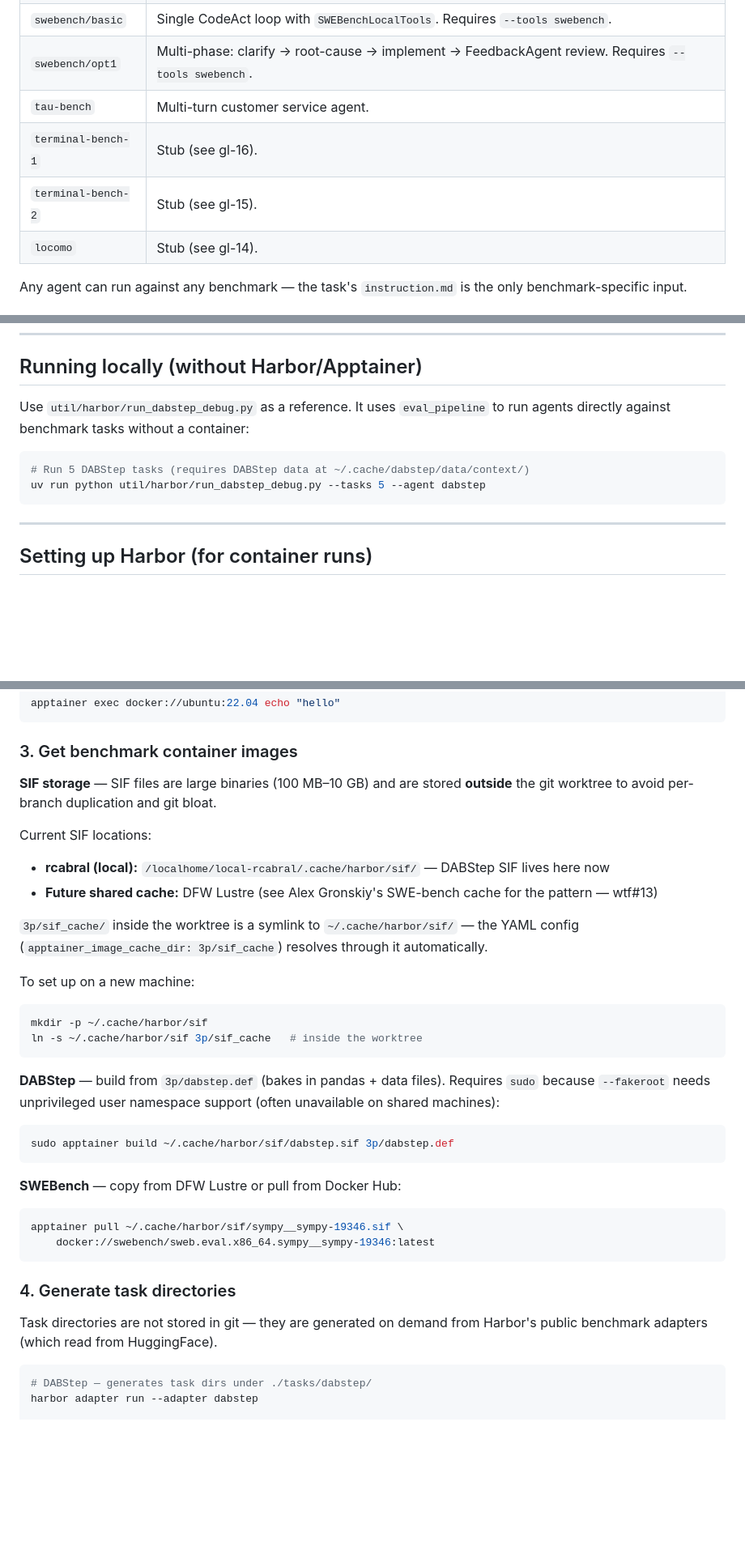
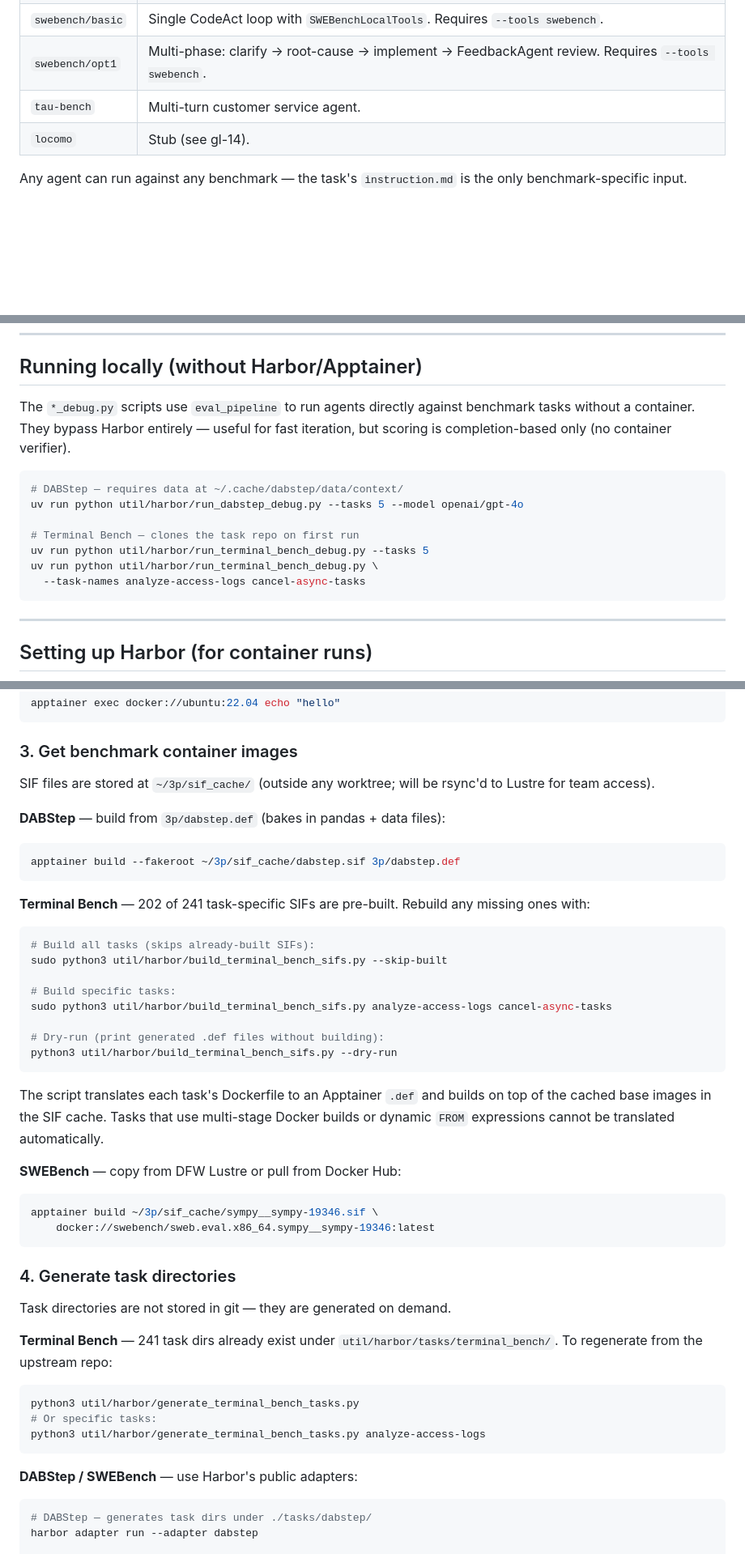
Before and after one commit to alessiodevoto/labs-OO-Agents, a Markdown page: packages/nemo-oo-agents-benchmarks/README.md, 3 parts joined by grey strips. Shown at 81% size. Rendered like a GitHub page; blank space fills up the shorter version.

Commit message:
docs(gl-24): update benchmarks README with Terminal Bench setup + results
- Remove terminal-bench-1/2 stub entries from agent types table
- Add run_terminal_bench_debug.py to local debug scripts section
- Add Terminal Bench setup: SIF build instructions, task generation,
  SIF cache path (/localhome/local-rcabral/3p/sif_cache)
- Add Terminal Bench harbor run command
- Add baseline smoke test results table (5 tasks, bedrock-claude-sonnet-4-5-v1)

Co-Authored-By: Claude Sonnet 4.6 <noreply@anthropic.com>

````diff
--- a/packages/nemo-oo-agents-benchmarks/README.md
+++ b/packages/nemo-oo-agents-benchmarks/README.md
@@ -143,8 +143,6 @@ await agent._run_evaluation({"user_message": instruction})
 | `swebench/basic`   | Single CodeAct loop with `SWEBenchLocalTools`. Requires `--tools swebench`. |
 | `swebench/opt1`    | Multi-phase: clarify → root-cause → implement → FeedbackAgent review. Requires `--tools swebench`. |
 | `tau-bench`        | Multi-turn customer service agent. |
-| `terminal-bench-1` | Stub (see gl-16). |
-| `terminal-bench-2` | Stub (see gl-15). |
 | `locomo`           | Stub (see gl-14). |
 
 Any agent can run against any benchmark — the task's `instruction.md` is the
@@ -220,12 +218,18 @@ uv pip install -e packages/nemo-oo-agents-benchmarks
 
 ## Running locally (without Harbor/Apptainer)
 
-Use `util/harbor/run_dabstep_debug.py` as a reference. It uses `eval_pipeline` to
-run agents directly against benchmark tasks without a container:
+The `*_debug.py` scripts use `eval_pipeline` to run agents directly against
+benchmark tasks without a container. They bypass Harbor entirely — useful for
+fast iteration, but scoring is completion-based only (no container verifier).
 
 ```bash
-# Run 5 DABStep tasks (requires DABStep data at ~/.cache/dabstep/data/context/)
-uv run python util/harbor/run_dabstep_debug.py --tasks 5 --agent dabstep
+# DABStep — requires data at ~/.cache/dabstep/data/context/
+uv run python util/harbor/run_dabstep_debug.py --tasks 5 --model openai/gpt-4o
+
+# Terminal Bench — clones the task repo on first run
+uv run python util/harbor/run_terminal_bench_debug.py --tasks 5
+uv run python util/harbor/run_terminal_bench_debug.py \
+  --task-names analyze-access-logs cancel-async-tasks
 ```
 
 ---
@@ -263,43 +267,53 @@ apptainer exec docker://ubuntu:22.04 echo "hello"
 
 ### 3. Get benchmark container images
 
-**SIF storage** — SIF files are large binaries (100 MB–10 GB) and are stored
-**outside** the git worktree to avoid per-branch duplication and git bloat.
+SIF files are stored at `~/3p/sif_cache/` (outside any worktree; will be rsync'd to Lustre for team access).
 
-Current SIF locations:
-- **rcabral (local):** `/localhome/local-rcabral/.cache/harbor/sif/` — DABStep SIF lives here now
-- **Future shared cache:** DFW Lustre (see Alex Gronskiy's SWE-bench cache for the pattern — wtf#13)
-
-`3p/sif_cache/` inside the worktree is a symlink to `~/.cache/harbor/sif/` — the YAML config
-(`apptainer_image_cache_dir: 3p/sif_cache`) resolves through it automatically.
-
-To set up on a new machine:
+**DABStep** — build from `3p/dabstep.def` (bakes in pandas + data files):
 
 ```bash
-mkdir -p ~/.cache/harbor/sif
-ln -s ~/.cache/harbor/sif 3p/sif_cache   # inside the worktree
+apptainer build --fakeroot ~/3p/sif_cache/dabstep.sif 3p/dabstep.def
 ```
 
-
-**DABStep** — build from `3p/dabstep.def` (bakes in pandas + data files).
-Requires `sudo` because `--fakeroot` needs unprivileged user namespace support
-(often unavailable on shared machines):
+**Terminal Bench** — 202 of 241 task-specific SIFs are pre-built. Rebuild any
+missing ones with:
 
 ```bash
-sudo apptainer build ~/.cache/harbor/sif/dabstep.sif 3p/dabstep.def
+# Build all tasks (skips already-built SIFs):
+sudo python3 util/harbor/build_terminal_bench_sifs.py --skip-built
+
+# Build specific tasks:
+sudo python3 util/harbor/build_terminal_bench_sifs.py analyze-access-logs cancel-async-tasks
+
+# Dry-run (print generated .def files without building):
+python3 util/harbor/build_terminal_bench_sifs.py --dry-run
 ```
+
+The script translates each task's Dockerfile to an Apptainer `.def` and builds
+on top of the cached base images in the SIF cache. Tasks that use multi-stage
+Docker builds or dynamic `FROM` expressions cannot be translated automatically.
 
 **SWEBench** — copy from DFW Lustre or pull from Docker Hub:
 
 ```bash
-apptainer pull ~/.cache/harbor/sif/sympy__sympy-19346.sif \
+apptainer build ~/3p/sif_cache/sympy__sympy-19346.sif \
     docker://swebench/sweb.eval.x86_64.sympy__sympy-19346:latest
 ```
 
 ### 4. Generate task directories
 
-Task directories are not stored in git — they are generated on demand from
-Harbor's public benchmark adapters (which read from HuggingFace).
+Task directories are not stored in git — they are generated on demand.
+
+**Terminal Bench** — 241 task dirs already exist under
+`util/harbor/tasks/terminal_bench/`. To regenerate from the upstream repo:
+
+```bash
+python3 util/harbor/generate_terminal_bench_tasks.py
+# Or specific tasks:
+python3 util/harbor/generate_terminal_bench_tasks.py analyze-access-logs
+```
+
+**DABStep / SWEBench** — use Harbor's public adapters:
 
 ```bash
 # DABStep — generates task dirs under ./tasks/dabstep/
````
Also changed, not shown: other parts of packages/nemo-oo-agents-benchmarks/README.md (+20 -0 lines).
